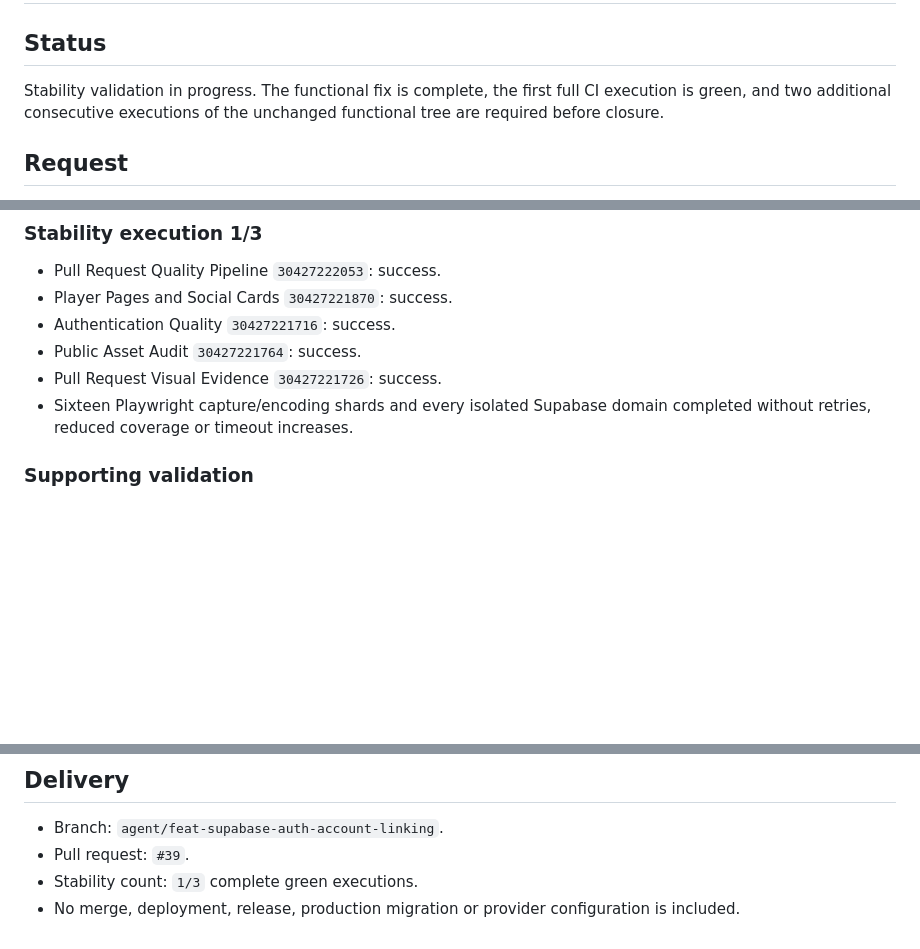
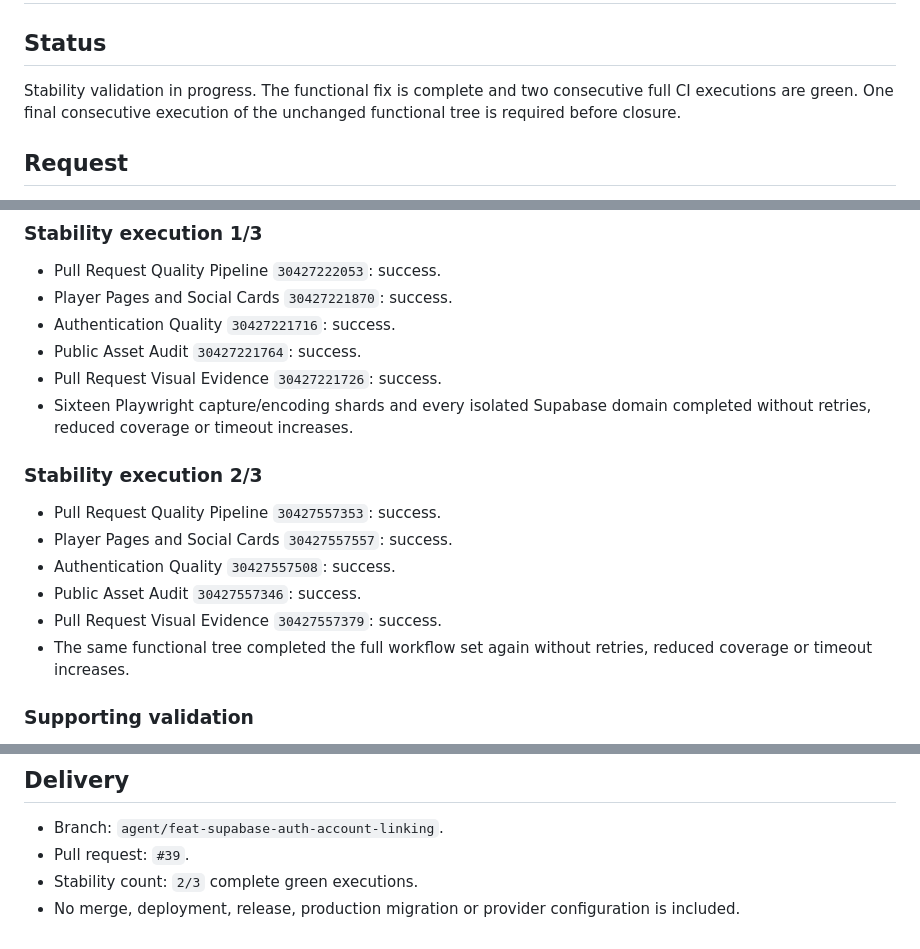
Before and after one commit to juanjoGonDev/106, a Markdown page: .agents/specs/2026-07-29-ci-regression-fix.md, 3 parts joined by grey strips. GitHub-like rendering; blank space fills up the shorter version.

Commit message:
docs(ci): record second stability run

```diff
--- a/.agents/specs/2026-07-29-ci-regression-fix.md
+++ b/.agents/specs/2026-07-29-ci-regression-fix.md
@@ -2,7 +2,7 @@
 
 ## Status
 
-Stability validation in progress. The functional fix is complete, the first full CI execution is green, and two additional consecutive executions of the unchanged functional tree are required before closure.
+Stability validation in progress. The functional fix is complete and two consecutive full CI executions are green. One final consecutive execution of the unchanged functional tree is required before closure.
 
 ## Request
 
@@ -80,6 +80,15 @@ Functional fix head: `f759657f9b16fe310540d60b94dbc5d35a5d718b`.
 - Public Asset Audit `30427221764`: success.
 - Pull Request Visual Evidence `30427221726`: success.
 - Sixteen Playwright capture/encoding shards and every isolated Supabase domain completed without retries, reduced coverage or timeout increases.
+
+### Stability execution 2/3
+
+- Pull Request Quality Pipeline `30427557353`: success.
+- Player Pages and Social Cards `30427557557`: success.
+- Authentication Quality `30427557508`: success.
+- Public Asset Audit `30427557346`: success.
+- Pull Request Visual Evidence `30427557379`: success.
+- The same functional tree completed the full workflow set again without retries, reduced coverage or timeout increases.
 
 ### Supporting validation
 
@@ -108,5 +117,5 @@ Revert the commits from this specification. Do not restore the observer feedback
 
 - Branch: `agent/feat-supabase-auth-account-linking`.
 - Pull request: `#39`.
-- Stability count: `1/3` complete green executions.
+- Stability count: `2/3` complete green executions.
 - No merge, deployment, release, production migration or provider configuration is included.
```
Also changed, not shown: other parts of .agents/specs/2026-07-29-ci-regression-fix.md (+1 -1 lines).
